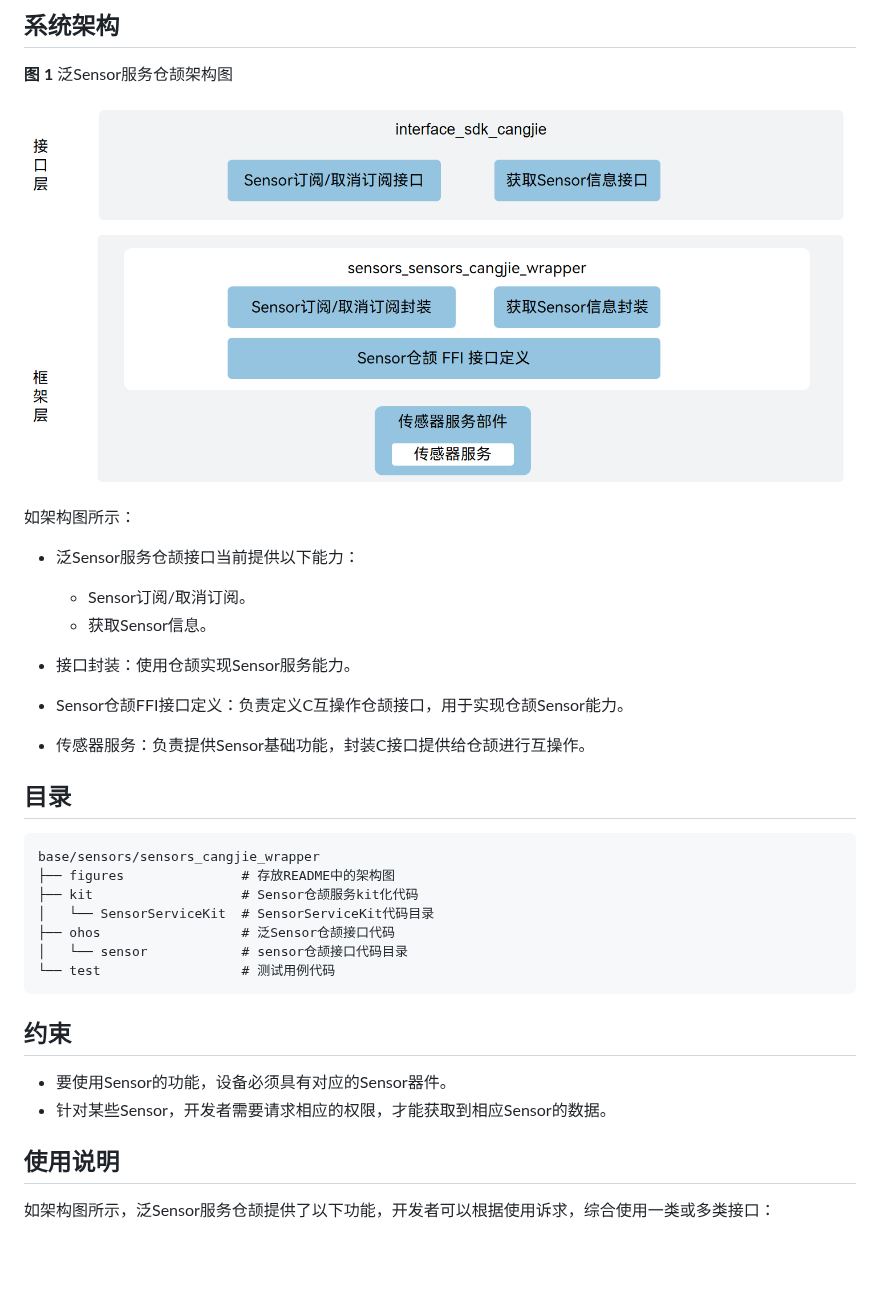
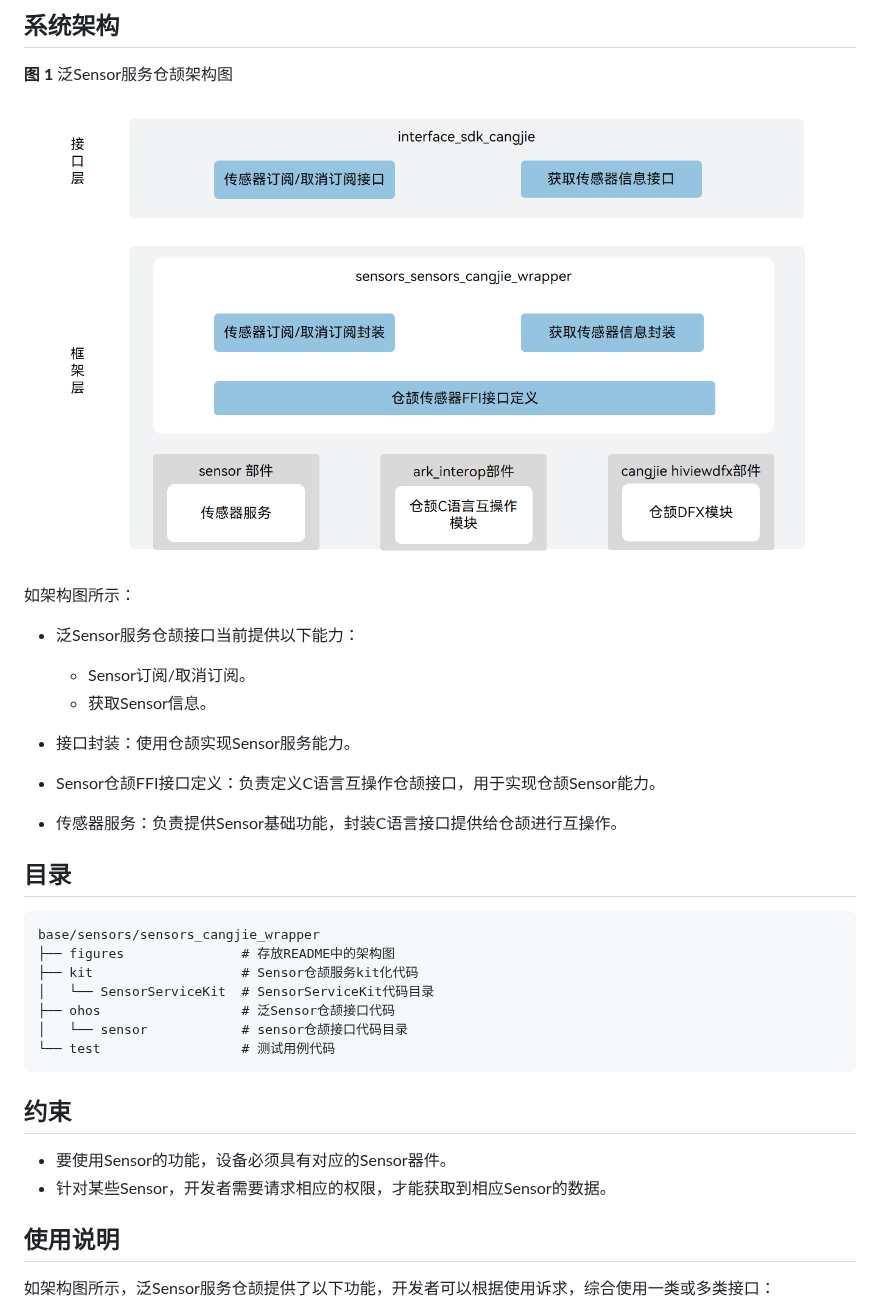
Before and after one commit to eclipse-oniro-mirrors/sensors_sensors_cangjie_wrapper, a Markdown page: README_zh.md, the part around one of its changes. GitHub-like rendering; pictures changed too: figures/sensors_cangjie_wrapper_architecture.png; blank space fills up the shorter version.

Commit message:
fix readme
Signed-off-by: xdst <xiasong.831184@huawei.com>

```diff
--- a/README_zh.md
+++ b/README_zh.md
@@ -14,11 +14,11 @@
 
 - 泛Sensor服务仓颉接口当前提供以下能力：
 
-  -   Sensor订阅/取消订阅。
-  -   获取Sensor信息。
+  - Sensor订阅/取消订阅。
+  - 获取Sensor信息。
 - 接口封装：使用仓颉实现Sensor服务能力。
-- Sensor仓颉FFI接口定义：负责定义C互操作仓颉接口，用于实现仓颉Sensor能力。
-- 传感器服务：负责提供Sensor基础功能，封装C接口提供给仓颉进行互操作。
+- Sensor仓颉FFI接口定义：负责定义C语言互操作仓颉接口，用于实现仓颉Sensor能力。
+- 传感器服务：负责提供Sensor基础功能，封装C语言接口提供给仓颉进行互操作。
 
 ## 目录
 
@@ -34,8 +34,8 @@ base/sensors/sensors_cangjie_wrapper
 
 ## 约束
 
--   要使用Sensor的功能，设备必须具有对应的Sensor器件。
--   针对某些Sensor，开发者需要请求相应的权限，才能获取到相应Sensor的数据。
+- 要使用Sensor的功能，设备必须具有对应的Sensor器件。
+- 针对某些Sensor，开发者需要请求相应的权限，才能获取到相应Sensor的数据。
 
 ## 使用说明
 
```
Also changed, not shown: other parts of README_zh.md (+4 -0 lines), README.md (+6 -2 lines), figures/sensors_cangjie_wrapper_architecture_en.png, 1 other file.
